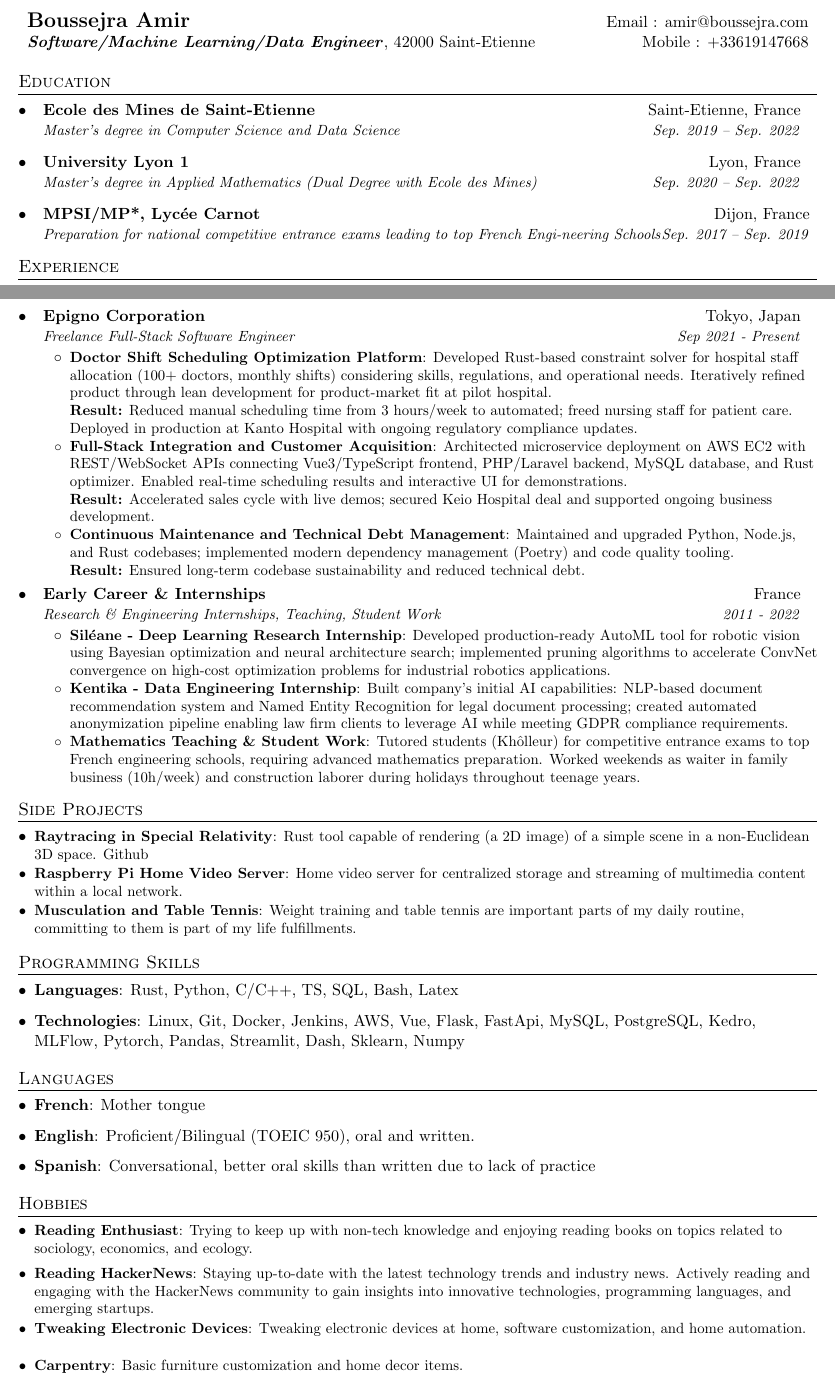
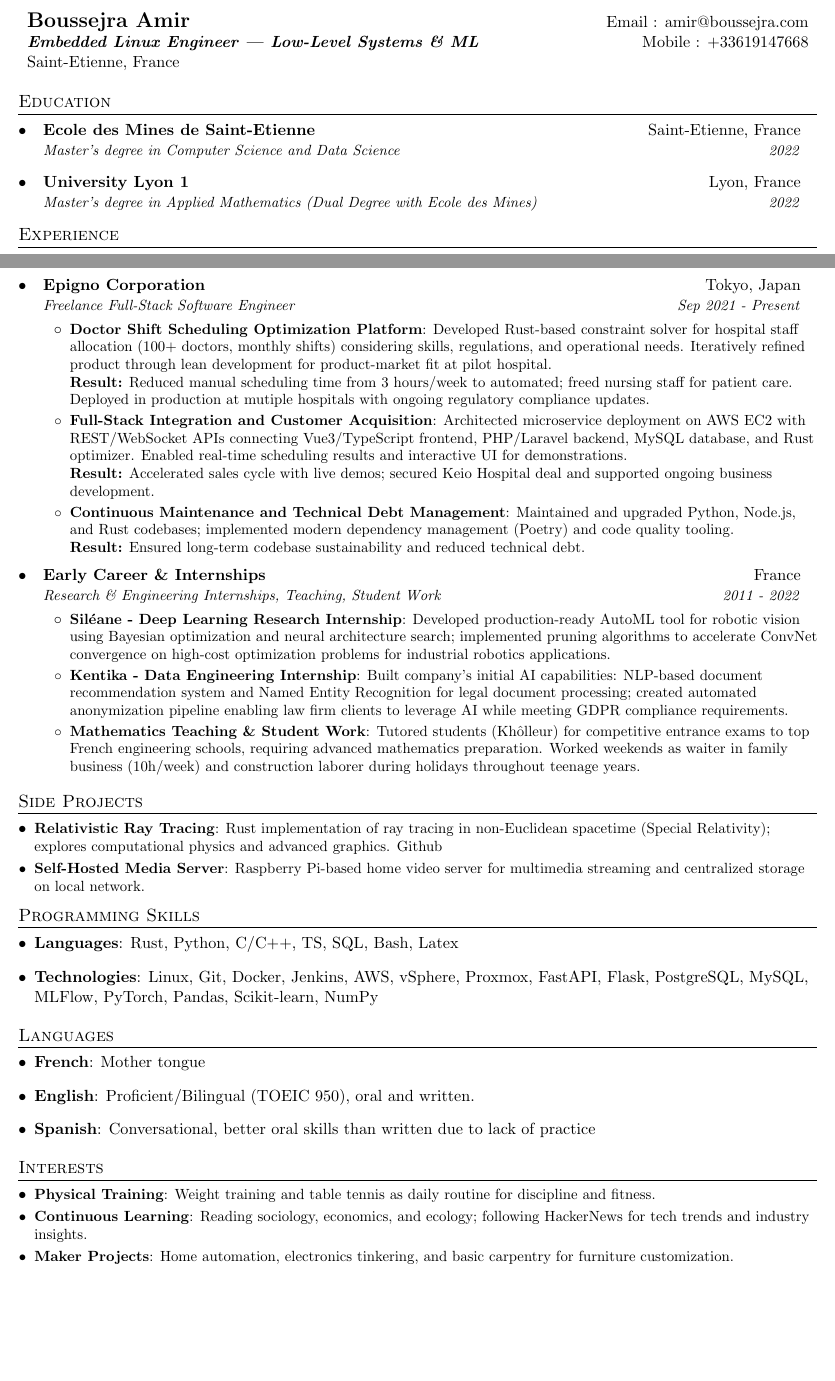
Before and after one commit to Aboussejra/resume, a LaTeX CV (CV.tex): two parts of pages 1 and 2 of 2, joined at a grey line, cut so that both start at the same text, the shorter picture padded with empty space. Compiled offline with pdfLaTeX.

Commit message:
fixup final, more cleanup

```diff
--- a/CV.tex
+++ b/CV.tex
@@ -93,7 +93,9 @@
 
 %----------HEADING-----------------
 \begin{tabular*}{\textwidth}{l@{\extracolsep{\fill}}r}
-  \textbf{{\Large Boussejra Amir}} & Email : \href{mailto:amir@boussejra.com}{amir@boussejra.com}\\ \textbf{\textit{Software/Machine Learning/Data Engineer}}, 42000 Saint-Etienne & Mobile : \href{tel:+33619147668}{+33619147668} \\
+  \textbf{{\Large Boussejra Amir}} & Email : \href{mailto:amir@boussejra.com}{amir@boussejra.com}\\
+  \textbf{\textit{Embedded Linux Engineer | Low-Level Systems \& ML}} & Mobile : \href{tel:+33619147668}{+33619147668} \\
+  Saint-Etienne, France & \\
 \end{tabular*}
 
 
@@ -102,13 +104,10 @@
   \resumeSubHeadingListStart
     \resumeSubheading
       {Ecole des Mines de Saint-Etienne}{Saint-Etienne, France}
-      {Master's degree in Computer Science and Data Science}{Sep. 2019 -- Sep. 2022}
+      {Master's degree in Computer Science and Data Science}{2022}
     \resumeSubheading
       {University Lyon 1}{Lyon, France}
-      {Master's degree in Applied Mathematics (Dual Degree with Ecole des Mines)}{Sep. 2020 -- Sep. 2022}
-    \resumeSubheading
-      {MPSI/MP*, Lycée Carnot}{Dijon, France}
-      {Preparation for national competitive entrance exams leading to top French Engi-neering Schools}{Sep. 2017 -- Sep. 2019}
+      {Master's degree in Applied Mathematics (Dual Degree with Ecole des Mines)}{2022}
   \resumeSubHeadingListEnd
 
 
@@ -175,7 +174,7 @@ major releases. Supervised 2 engineers on signal processing R\&D projects.
     \resumeItemListStart
         \resumeItem{Doctor Shift Scheduling Optimization Platform}
             {Developed Rust-based constraint solver for hospital staff allocation (100+ doctors, monthly shifts) considering skills, regulations, and operational needs. Iteratively refined product through lean development for product-market fit at pilot hospital.
-            \\\textbf{Result:} Reduced manual scheduling time from 3 hours/week to automated; freed nursing staff for patient care. Deployed in production at Kanto Hospital with ongoing regulatory compliance updates.}
+            \\\textbf{Result:} Reduced manual scheduling time from 3 hours/week to automated; freed nursing staff for patient care. Deployed in production at mutiple hospitals with ongoing regulatory compliance updates.}
 
         \resumeItem{Full-Stack Integration and Customer Acquisition}
             {Architected microservice deployment on AWS EC2 with REST/WebSocket APIs connecting Vue3/TypeScript frontend, PHP/Laravel backend, MySQL database, and Rust optimizer.
@@ -211,13 +210,11 @@ family business (10h/week) and construction laborer during holidays throughout t
 %-----------PROJECTS-----------------
 \section{Side Projects}
   \resumeSubHeadingListStart
-    \resumeSubItem{Raytracing in Special Relativity}
-      {Rust tool capable of rendering (a 2D image) of a simple scene in a non-Euclidean 3D space. \href{https://github.com/Aboussejra/relativistic_ray_tracing}{Github} }
-  \resumeSubItem{Raspberry Pi Home Video Server}
-      {Home video server for centralized storage and streaming of multimedia content within a local network.}
-    \resumeItem{Musculation and Table Tennis}
-    {Weight training and table tennis are important parts of my daily routine, committing to them is part of my life fulfillments.}
-     \resumeSubHeadingListEnd
+    \resumeSubItem{Relativistic Ray Tracing}
+      {Rust implementation of ray tracing in non-Euclidean spacetime (Special Relativity); explores computational physics and advanced graphics. \href{https://github.com/Aboussejra/relativistic_ray_tracing}{Github}}
+    \resumeSubItem{Self-Hosted Media Server}
+      {Raspberry Pi-based home video server for multimedia streaming and centralized storage on local network.}
+  \resumeSubHeadingListEnd
 
 %
 %--------PROGRAMMING SKILLS------------
@@ -226,7 +223,7 @@ family business (10h/week) and construction laborer during holidays throughout t
    \item{
      \textbf{Languages}{: Rust, Python, C/C++, TS, SQL, Bash, Latex}}
      \item{
-     \textbf{Technologies}{: Linux, Git, Docker, Jenkins, AWS, Vue, Flask, FastApi, MySQL, PostgreSQL, Kedro, MLFlow, Pytorch, Pandas, Streamlit, Dash, Sklearn, Numpy}
+     \textbf{Technologies}{: Linux, Git, Docker, Jenkins, AWS, vSphere, Proxmox, FastAPI, Flask, PostgreSQL, MySQL, MLFlow, PyTorch, Pandas, Scikit-learn, NumPy}
      }
  \resumeSubHeadingListEnd
 
@@ -242,16 +239,14 @@ family business (10h/week) and construction laborer during holidays throughout t
      }
  \resumeSubHeadingListEnd
 
-\section{Hobbies}
+\section{Interests}
 \resumeSubHeadingListStart
-\resumeItem{Reading Enthusiast}
-{Trying to keep up with non-tech knowledge and enjoying reading books on topics related to sociology, economics, and ecology.}
-\resumeSubItem{Reading HackerNews}
-{Staying up-to-date with the latest technology trends and industry news. Actively reading and engaging with the HackerNews community to gain insights into innovative technologies, programming languages, and emerging startups.}
-\resumeSubItem{Tweaking Electronic Devices}
-{Tweaking electronic devices at home, software customization, and home automation.}
-\resumeSubItem{Carpentry}
-{Basic furniture customization and home decor items.}
+  \resumeSubItem{Physical Training}
+    {Weight training and table tennis as daily routine for discipline and fitness.}
+  \resumeSubItem{Continuous Learning}
+    {Reading sociology, economics, and ecology; following HackerNews for tech trends and industry insights.}
+  \resumeSubItem{Maker Projects}
+    {Home automation, electronics tinkering, and basic carpentry for furniture customization.}
 \resumeSubHeadingListEnd
 %-------------------------------------------
 \end{document}
```
Also changed, not shown: CV.tex (2 more changed lines).
